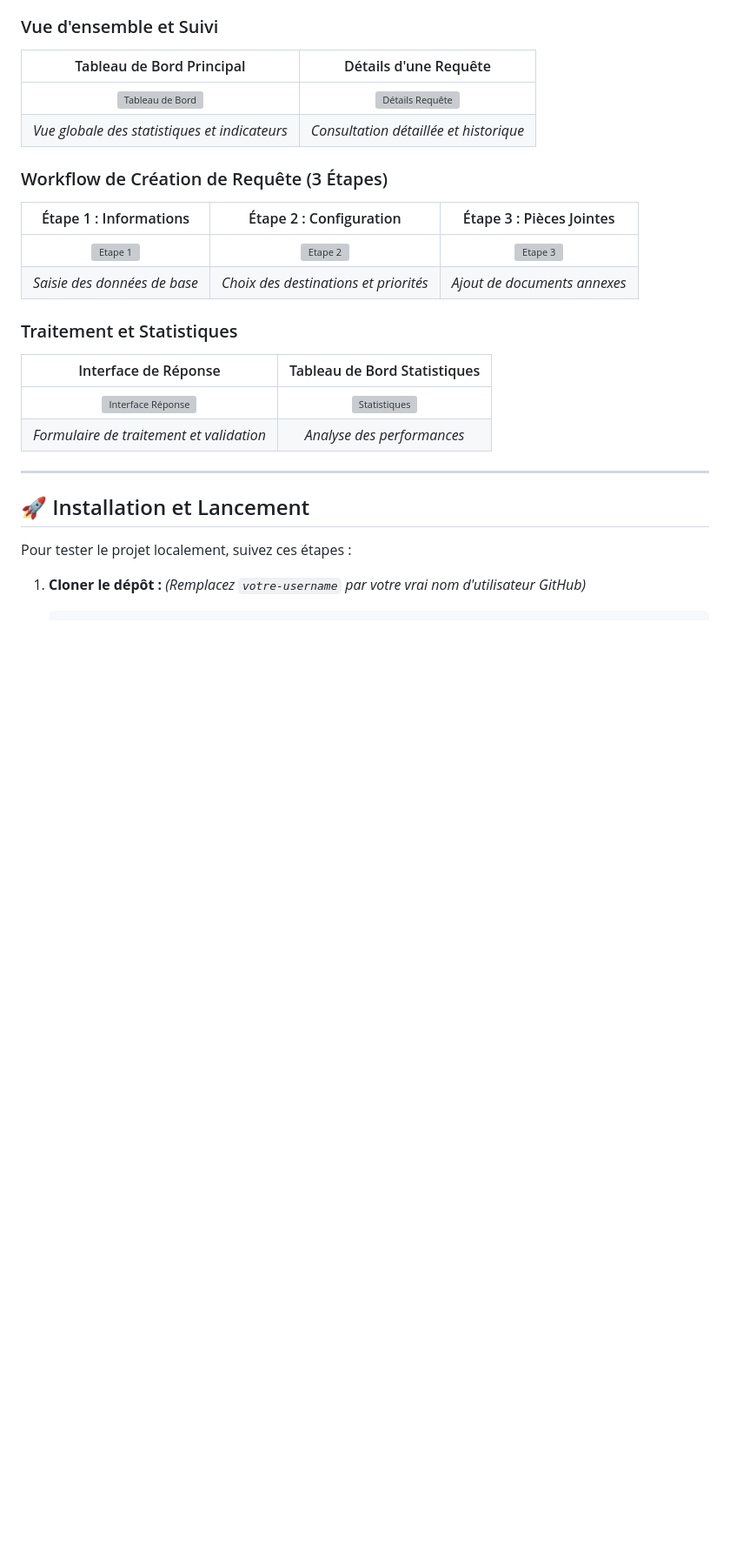
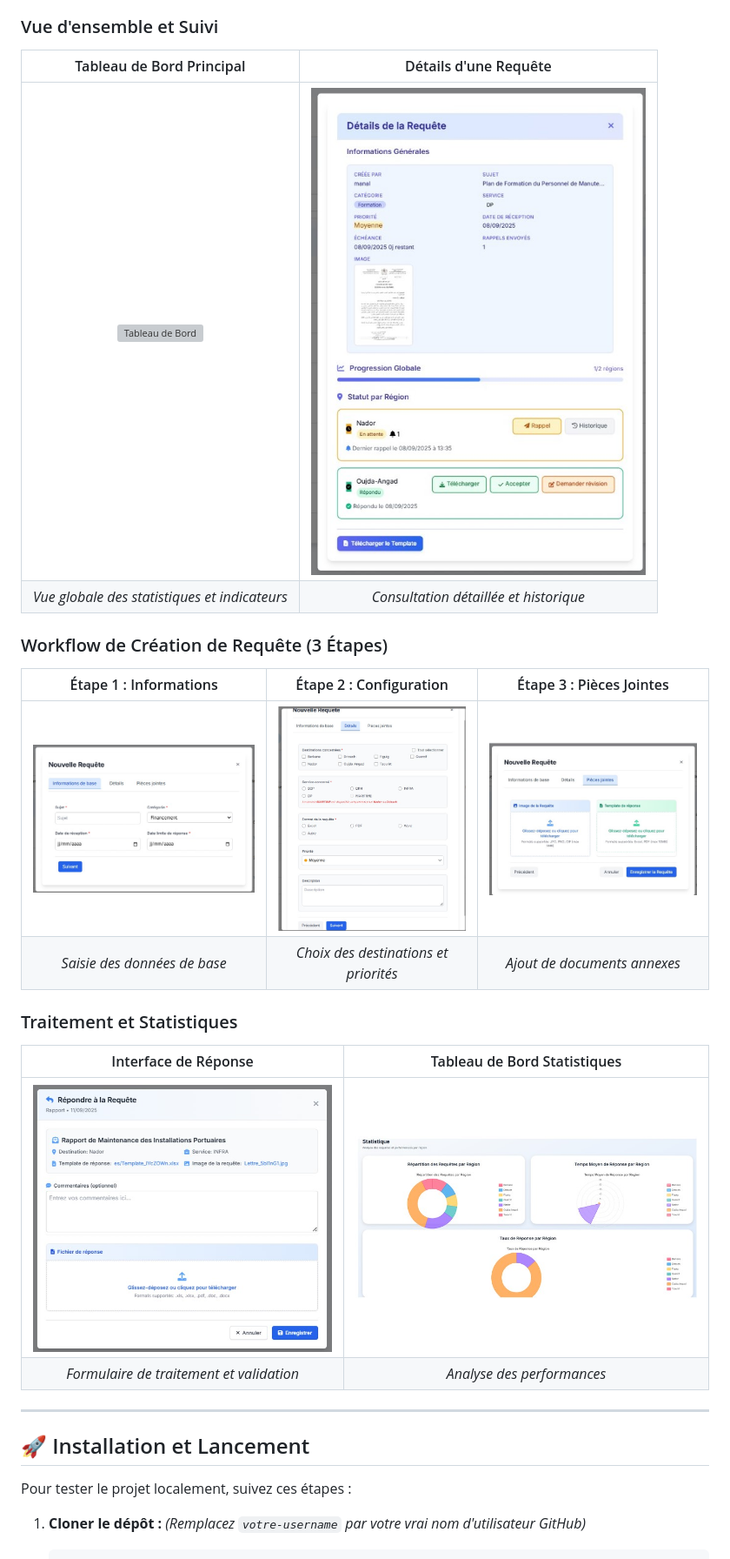
Before and after one commit to manal1-svg/requetes, a Markdown page: README.md, the part around the change. Shown at 87% size. Drawn GitHub-style; blank space fills up the shorter version; grey boxes are pictures that could not be loaded.

```diff
--- a/README.md
+++ b/README.md
@@ -69,21 +69,21 @@ Voici quelques captures d'écran illustrant les principales interfaces de Requet
 
 | Tableau de Bord Principal | Détails d'une Requête |
 |:---:|:---:|
-| ![Tableau de Bord](dashboard.png) | ![Détails Requête](detail_requet.jpg) |
+| ![Tableau de Bord](screenshots/dashboard.png) | ![Détails Requête](screenshots/detail_requet.jpg) |
 | *Vue globale des statistiques et indicateurs* | *Consultation détaillée et historique* |
 
 ### Workflow de Création de Requête (3 Étapes)
 
 | Étape 1 : Informations | Étape 2 : Configuration | Étape 3 : Pièces Jointes |
 |:---:|:---:|:---:|
-| ![Etape 1](new_requet1.jpg) | ![Etape 2](new_requet2.jpg) | ![Etape 3](new_requet3.jpg) |
+| ![Etape 1](screenshots/new_requet1.jpg) | ![Etape 2](screenshots/new_requet2.jpg) | ![Etape 3](screenshots/new_requet3.jpg) |
 | *Saisie des données de base* | *Choix des destinations et priorités* | *Ajout de documents annexes* |
 
 ### Traitement et Statistiques
 
 | Interface de Réponse | Tableau de Bord Statistiques |
 |:---:|:---:|
-| ![Interface Réponse](reply_requet.jpg) | ![Statistiques](statistiques.jpg) |
+| ![Interface Réponse](screenshots/reply_requet.jpg) | ![Statistiques](screenshots/statistiques.jpg) |
 | *Formulaire de traitement et validation* | *Analyse des performances* |
 
 ---
```
